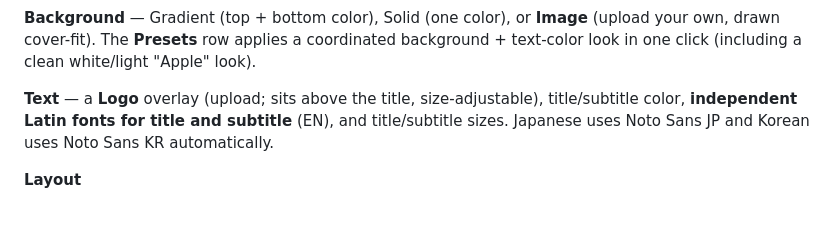
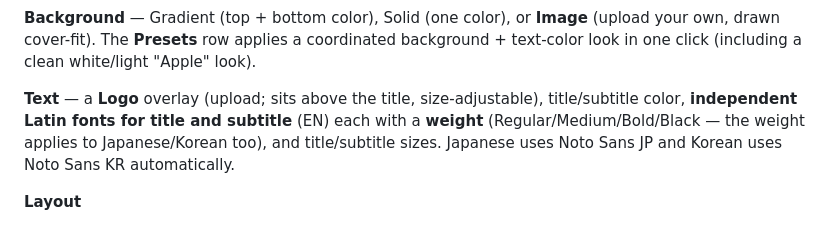
Before and after one commit to gyugyu86/app-store-screenshot-studio, a Markdown page: MANUAL.md, the part around the change. Rendered like a GitHub page.

```diff
--- a/MANUAL.md
+++ b/MANUAL.md
@@ -72,7 +72,8 @@ drawn cover-fit). The **Presets** row applies a coordinated background + text-co
 (including a clean white/light "Apple" look).
 
 **Text** — a **Logo** overlay (upload; sits above the title, size-adjustable), title/subtitle color,
-**independent Latin fonts for title and subtitle** (EN), and title/subtitle sizes.
+**independent Latin fonts for title and subtitle** (EN) each with a **weight** (Regular/Medium/Bold/Black —
+the weight applies to Japanese/Korean too), and title/subtitle sizes.
 Japanese uses Noto Sans JP and Korean uses Noto Sans KR automatically.
 
 **Layout**
```
Also changed, not shown: CLAUDE.md (+1 -1 lines).
